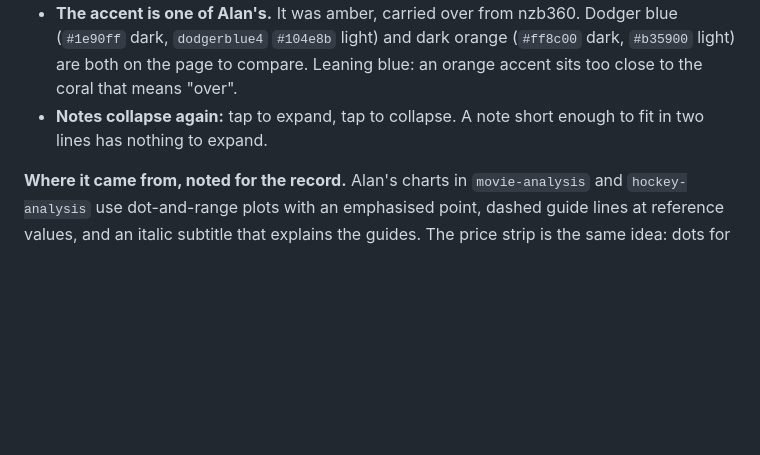
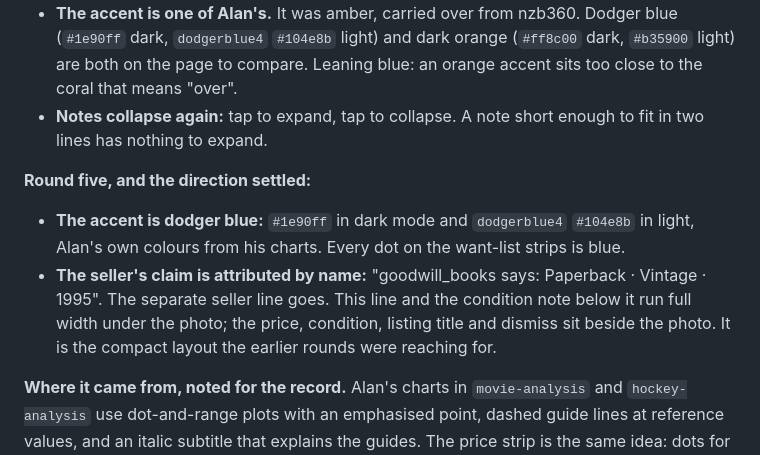
Before and after one commit to loserpoints/book-watch, a Markdown page: docs/design.md, the part around the change. Rendered like a GitHub page; blank space fills up the shorter version.

Commit message:
S27: round five — dodger blue, the seller's claim attributed by name
Co-Authored-By: Claude Opus 5.5 <noreply@anthropic.com>
Claude-Session: https://claude.ai/code/session_01N8fb9z1maBvEW9DF3d4Bf9

```diff
--- a/docs/design.md
+++ b/docs/design.md
@@ -317,6 +317,17 @@ IBM Plex Sans for everything else, and a round + in thumb reach.
 - **Notes collapse again:** tap to expand, tap to collapse. A note short
   enough to fit in two lines has nothing to expand.
 
+**Round five, and the direction settled:**
+
+- **The accent is dodger blue:** `#1e90ff` in dark mode and `dodgerblue4`
+  `#104e8b` in light, Alan's own colours from his charts. Every dot on the
+  want-list strips is blue.
+- **The seller's claim is attributed by name:** "goodwill_books says:
+  Paperback · Vintage · 1995". The separate seller line goes. This line and
+  the condition note below it run full width under the photo; the price,
+  condition, listing title and dismiss sit beside the photo. It is the
+  compact layout the earlier rounds were reaching for.
+
 **Where it came from, noted for the record.** Alan's charts in
 `movie-analysis` and `hockey-analysis` use dot-and-range plots with an
 emphasised point, dashed guide lines at reference values, and an italic
```
